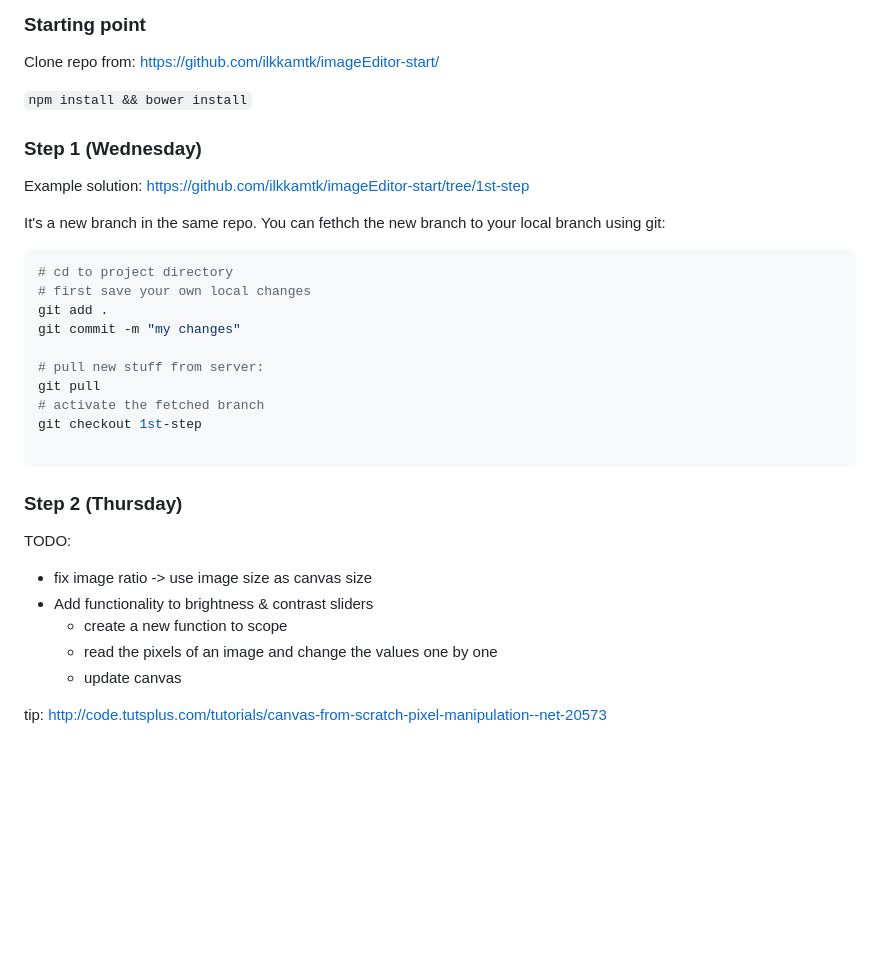
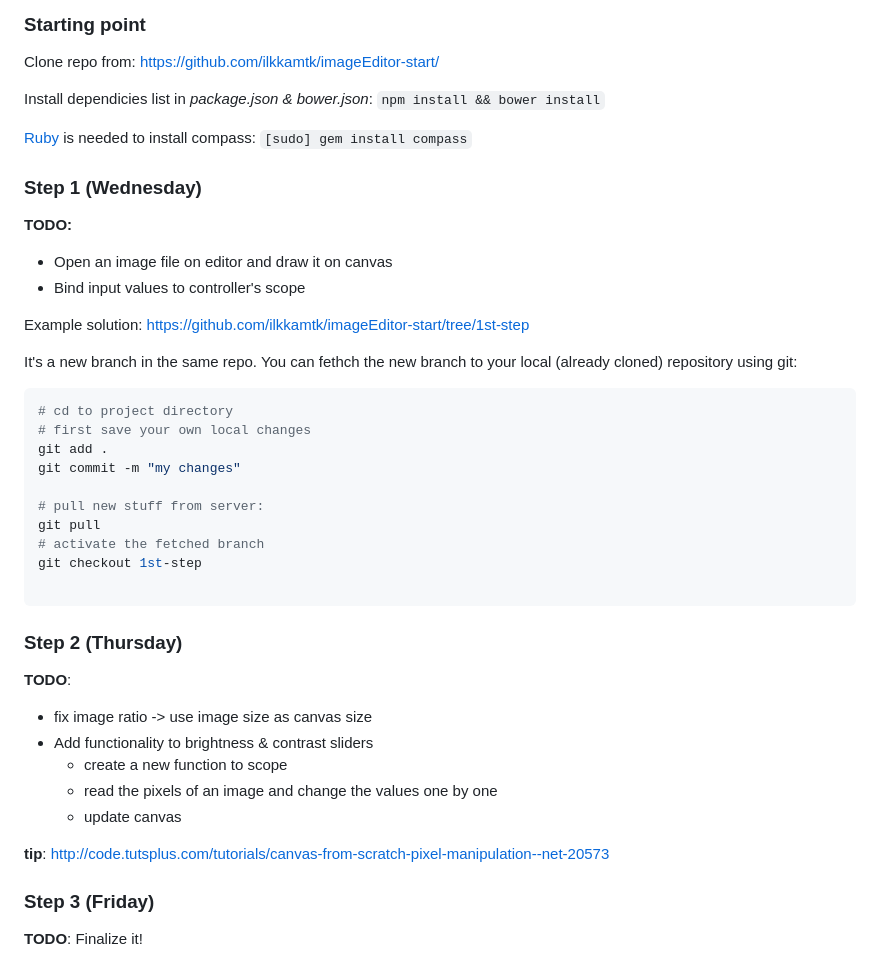
Before and after one commit to mattpe/wbma, a Markdown page: docs/w2-angular.md, the part around the change printed below. Drawn GitHub-style; blank space fills up the shorter version.

Commit message:
add instructions

````diff
--- a/docs/w2-angular.md
+++ b/docs/w2-angular.md
@@ -4,14 +6,20 @@
 
 Clone repo from: https://github.com/ilkkamtk/imageEditor-start/
 
-`npm install && bower install`
+Install dependicies list in _package.json & bower.json_: `npm install && bower install`
 
+[Ruby](https://www.ruby-lang.org/en/) is needed to install compass: `[sudo] gem install compass`
 
 ### Step 1 (Wednesday)
 
+**TODO:**
+
+- Open an image file on editor and draw it on canvas
+- Bind input values to controller's scope
+
 Example solution: https://github.com/ilkkamtk/imageEditor-start/tree/1st-step
 
-It's a new branch in the same repo. You can fethch the new branch to your local branch using git:
+It's a new branch in the same repo. You can fethch the new branch to your local (already cloned) repository using git:
 
 ```sh
 # cd to project directory
@@ -26,10 +34,9 @@ git checkout 1st-step
 
 ```
 
-
 ### Step 2 (Thursday)
 
-TODO:
+**TODO**:
 
 - fix image ratio -> use image size as canvas size
 - Add functionality to brightness & contrast sliders
@@ -37,4 +44,8 @@ TODO:
    - read the pixels of an image and change the values one by one
    - update canvas
 
-tip: http://code.tutsplus.com/tutorials/canvas-from-scratch-pixel-manipulation--net-20573
+**tip**: http://code.tutsplus.com/tutorials/canvas-from-scratch-pixel-manipulation--net-20573
+
+### Step 3 (Friday)
+
+**TODO**: Finalize it!
````
Also changed, not shown: other parts of docs/w2-angular.md (+2 -0 lines), images/image-editor-screenshot.png (added).
